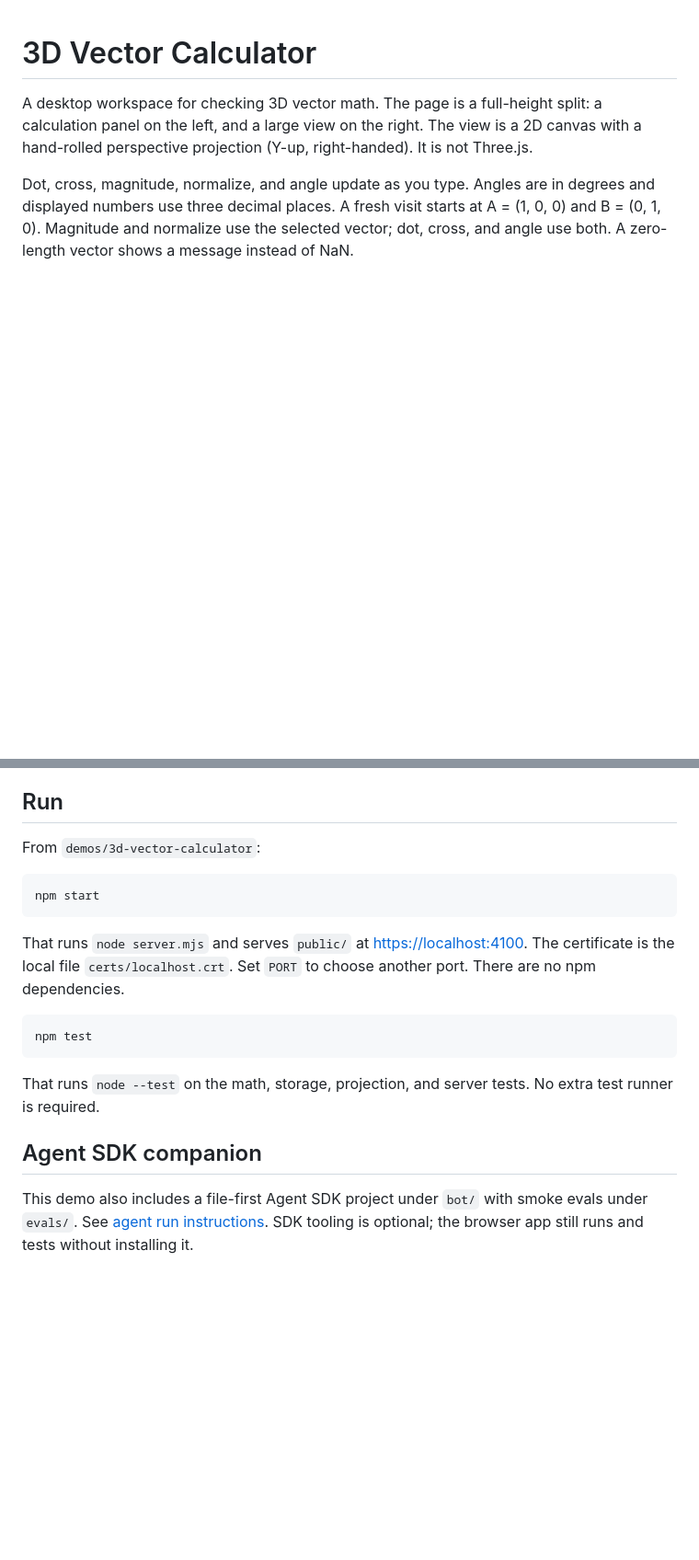
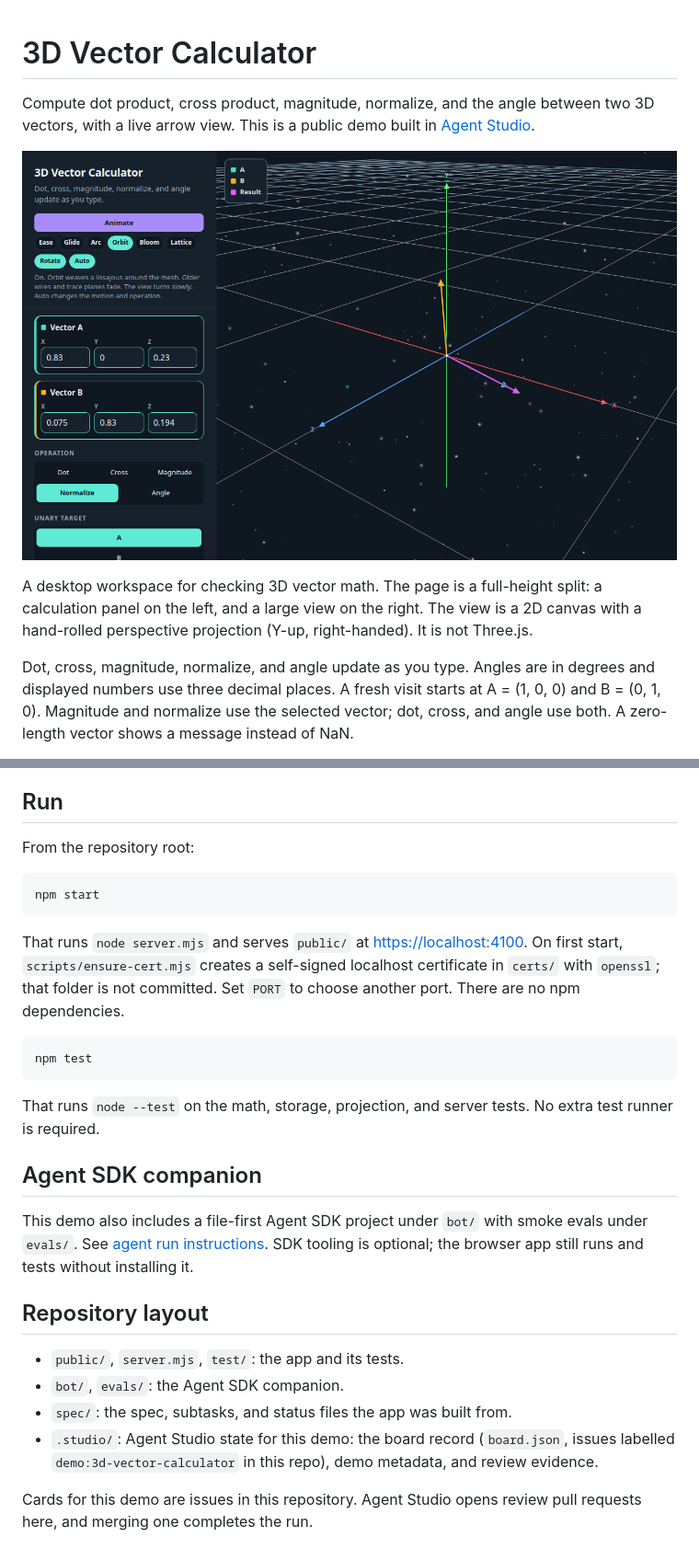
Before and after one commit to botzai-studio/3d-vector-calculator, a Markdown page: README.md, 2 parts joined by grey strips. Shown at 92% size. GitHub-like rendering; pictures changed too: docs/screenshot.png (added); blank space fills up the shorter version.

Commit message:
Standalone repo: README, screenshot, generated localhost cert

````diff
--- a/README.md
+++ b/README.md
@@ -1,4 +1,8 @@
 # 3D Vector Calculator
+
+Compute dot product, cross product, magnitude, normalize, and the angle between two 3D vectors, with a live arrow view. This is a public demo built in [Agent Studio](https://studio.botz.ai).
+
+![3D Vector Calculator](docs/screenshot.png)
 
 A desktop workspace for checking 3D vector math. The page is a full-height split: a calculation panel on the left, and a large view on the right. The view is a 2D canvas with a hand-rolled perspective projection (Y-up, right-handed). It is not Three.js.
 
@@ -10,13 +14,13 @@ Named vectors and calculation history stay in `localStorage`. The library key is
 
 ## Run
 
-From `demos/3d-vector-calculator`:
+From the repository root:
 
 ```bash
 npm start
 ```
 
-That runs `node server.mjs` and serves `public/` at <https://localhost:4100>. The certificate is the local file `certs/localhost.crt`. Set `PORT` to choose another port. There are no npm dependencies.
+That runs `node server.mjs` and serves `public/` at <https://localhost:4100>. On first start, `scripts/ensure-cert.mjs` creates a self-signed localhost certificate in `certs/` with `openssl`; that folder is not committed. Set `PORT` to choose another port. There are no npm dependencies.
 
 ```bash
 npm test
@@ -27,3 +31,12 @@ That runs `node --test` on the math, storage, projection, and server tests. No e
 ## Agent SDK companion
 
 This demo also includes a file-first Agent SDK project under `bot/` with smoke evals under `evals/`. See [agent run instructions](AGENT.md). SDK tooling is optional; the browser app still runs and tests without installing it.
+
+## Repository layout
+
+- `public/`, `server.mjs`, `test/`: the app and its tests.
+- `bot/`, `evals/`: the Agent SDK companion.
+- `spec/`: the spec, subtasks, and status files the app was built from.
+- `.studio/`: Agent Studio state for this demo: the board record (`board.json`, issues labelled `demo:3d-vector-calculator` in this repo), demo metadata, and review evidence.
+
+Cards for this demo are issues in this repository. Agent Studio opens review pull requests here, and merging one completes the run.
````
Also changed, not shown: AGENTS.md (+1 -1 lines), 4 other files.
